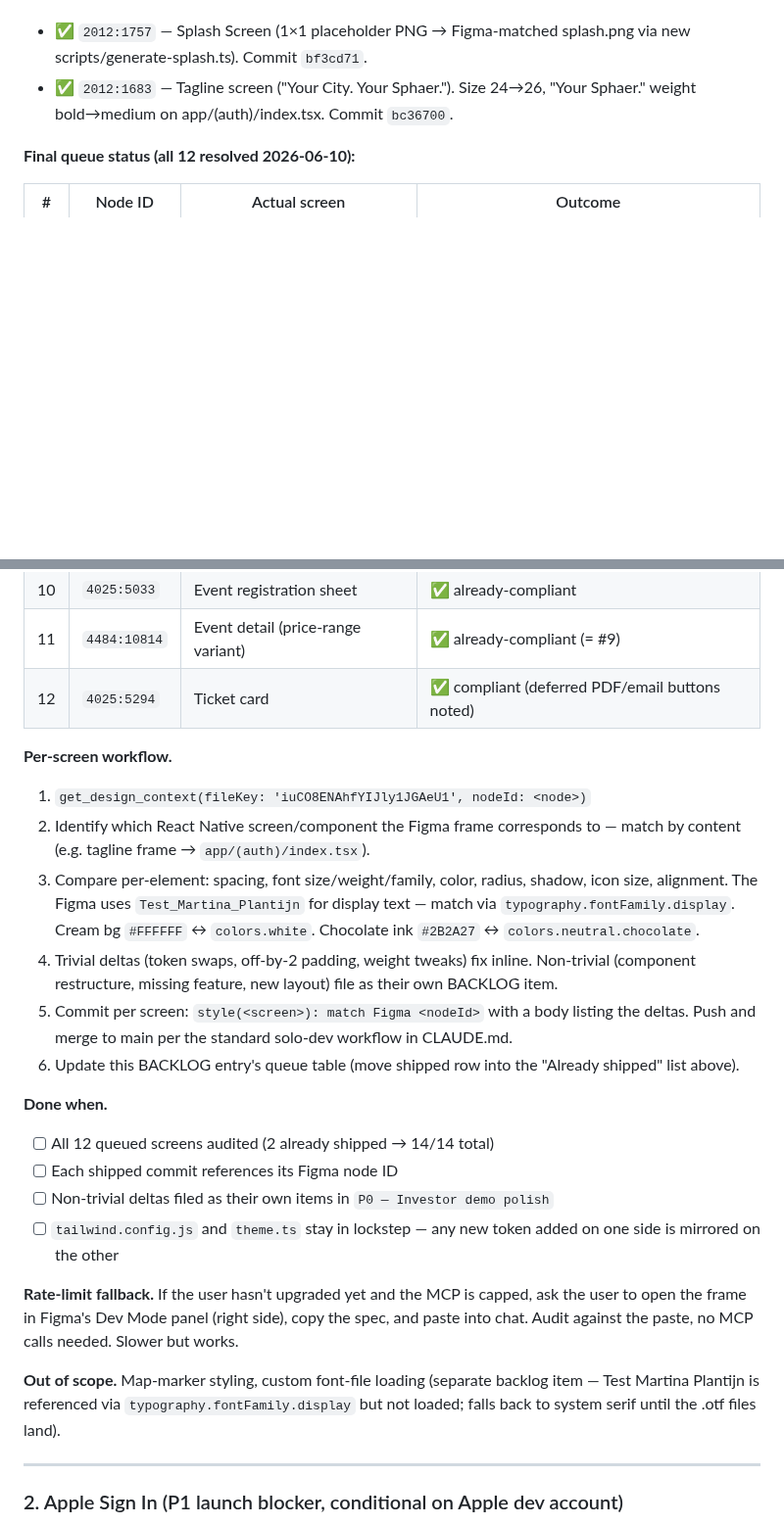
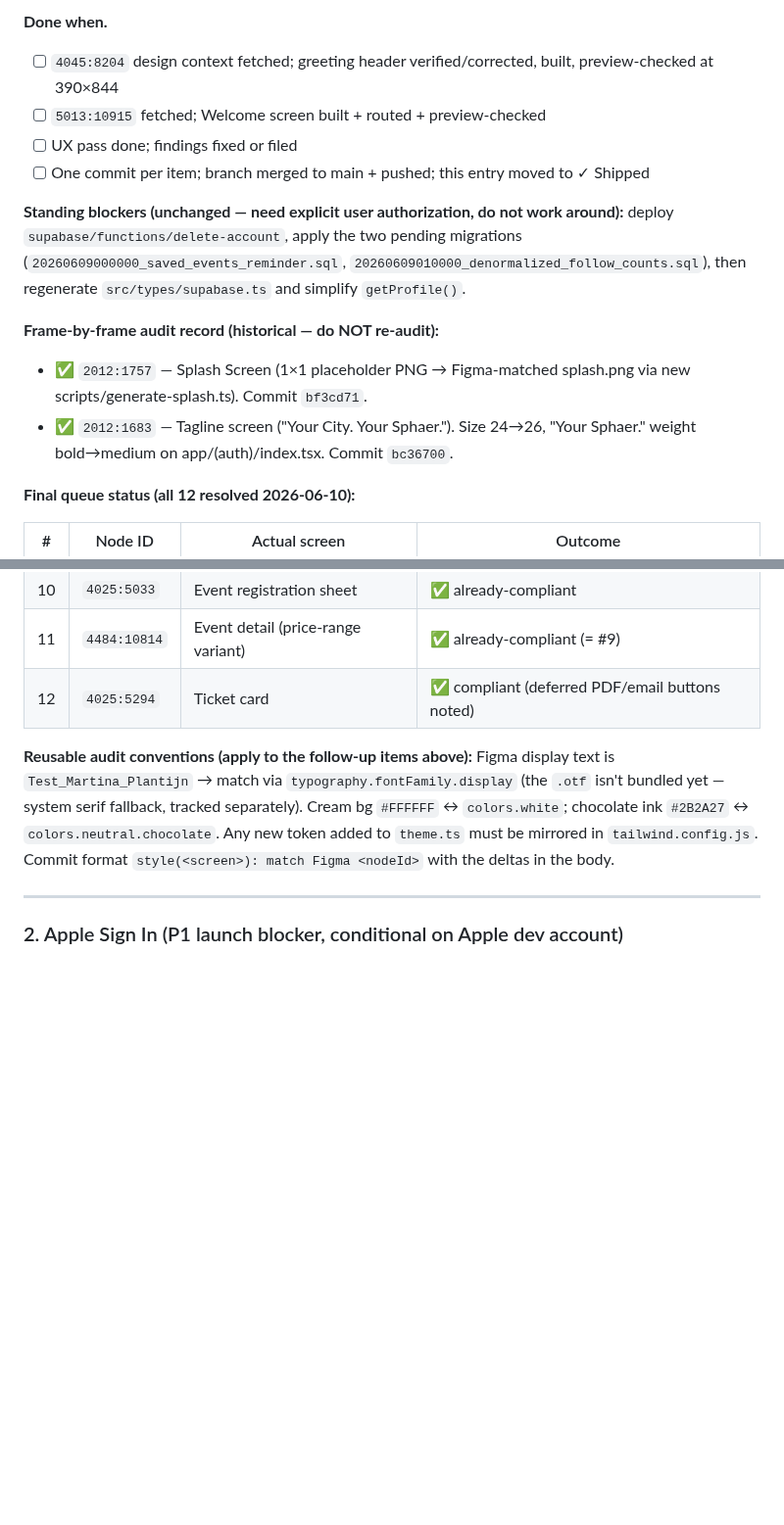
Before and after one commit to AidanH567/Sphaer, a Markdown page: BACKLOG.md, 2 parts joined by grey strips. Shown at 98% size. Rendered like a GitHub page; blank space fills up the shorter version.

```diff
--- a/BACKLOG.md
+++ b/BACKLOG.md
@@ -78,3 +135,16 @@ fallback below.
+**Done when.**
+- [ ] `4045:8204` design context fetched; greeting header verified/corrected, built, preview-checked at 390×844
+- [ ] `5013:10915` fetched; Welcome screen built + routed + preview-checked
+- [ ] UX pass done; findings fixed or filed
+- [ ] One commit per item; branch merged to main + pushed; this entry moved to ✓ Shipped
+
+**Standing blockers (unchanged — need explicit user authorization, do not
+work around):** deploy `supabase/functions/delete-account`, apply the two
+pending migrations (`20260609000000_saved_events_reminder.sql`,
+`20260609010000_denormalized_follow_counts.sql`), then regenerate
+`src/types/supabase.ts` and simplify `getProfile()`.
+
+**Frame-by-frame audit record (historical — do NOT re-audit):**
 - ✅ `2012:1757` — Splash Screen (1×1 placeholder PNG → Figma-matched
   splash.png via new scripts/generate-splash.ts). Commit `bf3cd71`.
 - ✅ `2012:1683` — Tagline screen ("Your City. Your Sphaer."). Size
@@ -98,39 +168,13 @@ fallback below.
 | 11 | `4484:10814` | Event detail (price-range variant) | ✅ already-compliant (= #9) |
 | 12 | `4025:5294` | Ticket card | ✅ compliant (deferred PDF/email buttons noted) |
 
-**Per-screen workflow.**
-1. `get_design_context(fileKey: 'iuCO8ENAhfYIJly1JGAeU1', nodeId: <node>)`
-2. Identify which React Native screen/component the Figma frame corresponds
-   to — match by content (e.g. tagline frame → `app/(auth)/index.tsx`).
-3. Compare per-element: spacing, font size/weight/family, color, radius,
-   shadow, icon size, alignment. The Figma uses `Test_Martina_Plantijn` for
-   display text — match via `typography.fontFamily.display`. Cream bg
-   `#FFFFFF` ↔ `colors.white`. Chocolate ink `#2B2A27` ↔ `colors.neutral.chocolate`.
-4. Trivial deltas (token swaps, off-by-2 padding, weight tweaks) fix
-   inline. Non-trivial (component restructure, missing feature, new layout)
-   file as their own BACKLOG item.
-5. Commit per screen: `style(<screen>): match Figma <nodeId>` with a body
-   listing the deltas. Push and merge to main per the standard solo-dev
-   workflow in CLAUDE.md.
-6. Update this BACKLOG entry's queue table (move shipped row into the
-   "Already shipped" list above).
-
-**Done when.**
-- [ ] All 12 queued screens audited (2 already shipped → 14/14 total)
-- [ ] Each shipped commit references its Figma node ID
-- [ ] Non-trivial deltas filed as their own items in `P0 — Investor demo polish`
-- [ ] `tailwind.config.js` and `theme.ts` stay in lockstep — any new token
-      added on one side is mirrored on the other
-
-**Rate-limit fallback.** If the user hasn't upgraded yet and the MCP is
-capped, ask the user to open the frame in Figma's Dev Mode panel (right
-side), copy the spec, and paste into chat. Audit against the paste, no
-MCP calls needed. Slower but works.
-
-**Out of scope.** Map-marker styling, custom font-file loading (separate
-backlog item — Test Martina Plantijn is referenced via
-`typography.fontFamily.display` but not loaded; falls back to system
-serif until the .otf files land).
+**Reusable audit conventions (apply to the follow-up items above):** Figma
+display text is `Test_Martina_Plantijn` → match via
+`typography.fontFamily.display` (the `.otf` isn't bundled yet — system
+serif fallback, tracked separately). Cream bg `#FFFFFF` ↔ `colors.white`;
+chocolate ink `#2B2A27` ↔ `colors.neutral.chocolate`. Any new token added
+to `theme.ts` must be mirrored in `tailwind.config.js`. Commit format
+`style(<screen>): match Figma <nodeId>` with the deltas in the body.
 
 ---
 
```
Also changed, not shown: other parts of BACKLOG.md (+90 -33 lines).
